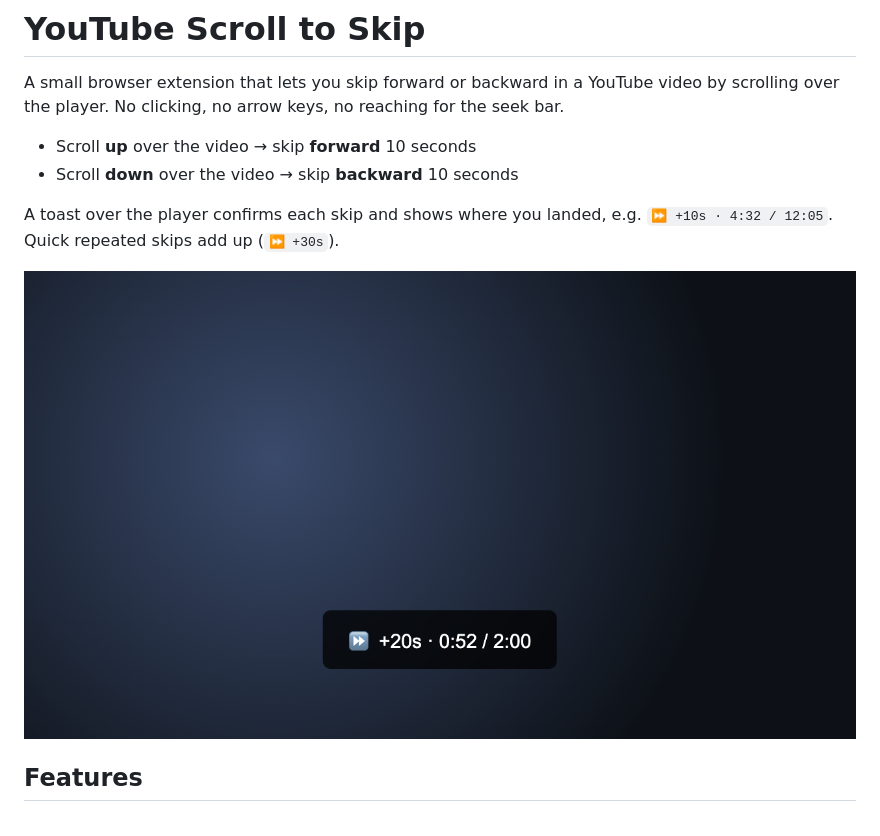
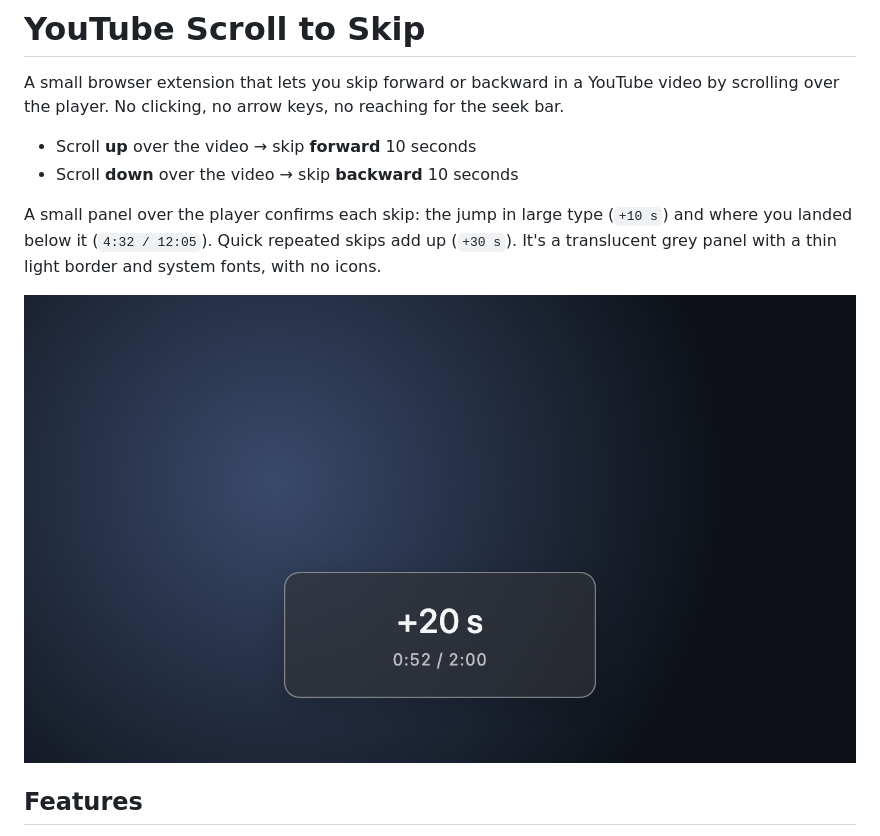
Before and after one commit to jozeta/yt-scroll-skip, a Markdown page: README.md, the part around one of its changes. GitHub-like rendering; pictures changed too: docs/toast.png.

```diff
--- a/README.md
+++ b/README.md
@@ -5,5 +5,5 @@ A small browser extension that lets you skip forward or backward in a YouTube vi
 - Scroll **up** over the video → skip **forward** 10 seconds
 - Scroll **down** over the video → skip **backward** 10 seconds
 
-A toast over the player confirms each skip and shows where you landed, e.g. `⏩ +10s · 4:32 / 12:05`. Quick repeated skips add up (`⏩ +30s`).
+A small panel over the player confirms each skip: the jump in large type (`+10 s`) and where you landed below it (`4:32 / 12:05`). Quick repeated skips add up (`+30 s`). It's a translucent grey panel with a thin light border and system fonts, with no icons.
 
```
Also changed, not shown: other parts of README.md (+1 -1 lines), CHANGELOG.md (+3 -0 lines), CLAUDE.md (+4 -1 lines), 2 other files.
